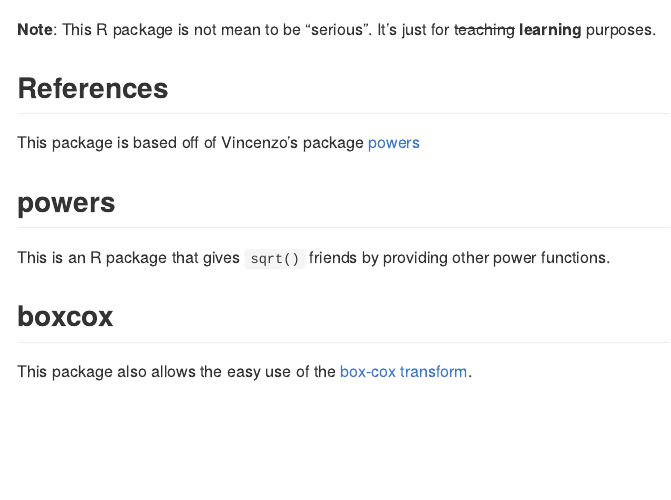
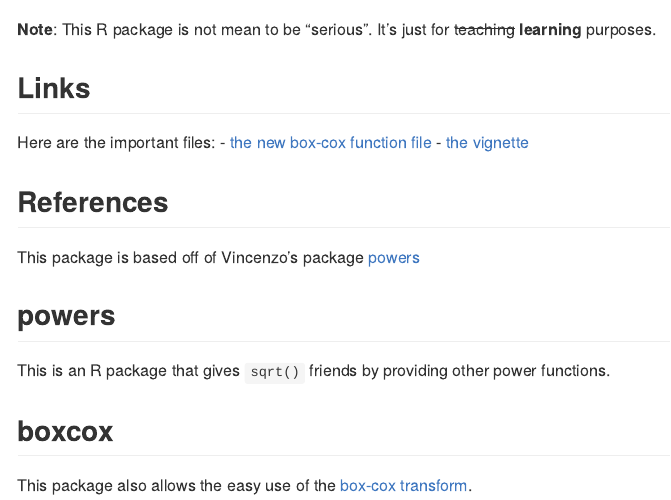
Before and after one commit to STAT545-UBC-hw-2018-19/hw07-rning-wu, an R Markdown document (README.Rmd): the page in a window 1100 px wide, from its top. Rendered offline with R 4.5, knitr and Pandoc, with nearby package versions; some code elsewhere in the file could not run offline; badge pictures from the web are left out.

Commit message:
tried installing vignettes

```diff
--- a/README.Rmd
+++ b/README.Rmd
@@ -15,6 +15,12 @@ knitr::opts_chunk$set(
 [![Build Status](https://travis-ci.org/vincenzocoia/powers.svg?branch=master)](https://travis-ci.org/vincenzocoia/powers)
 
 __Note__: This R package is not mean to be "serious". It's just for ~~teaching~~ **learning** purposes.
+
+## Links
+
+Here are the important files:
+- [the new box-cox function file](https://github.com/STAT545-UBC-students/hw07-rning-wu/blob/master/R/boxcox.r)
+- [the vignette](https://github.com/STAT545-UBC-students/hw07-rning-wu/blob/master/vignettes/using_boxcox.Rmd)
 
 ## References
 
```
